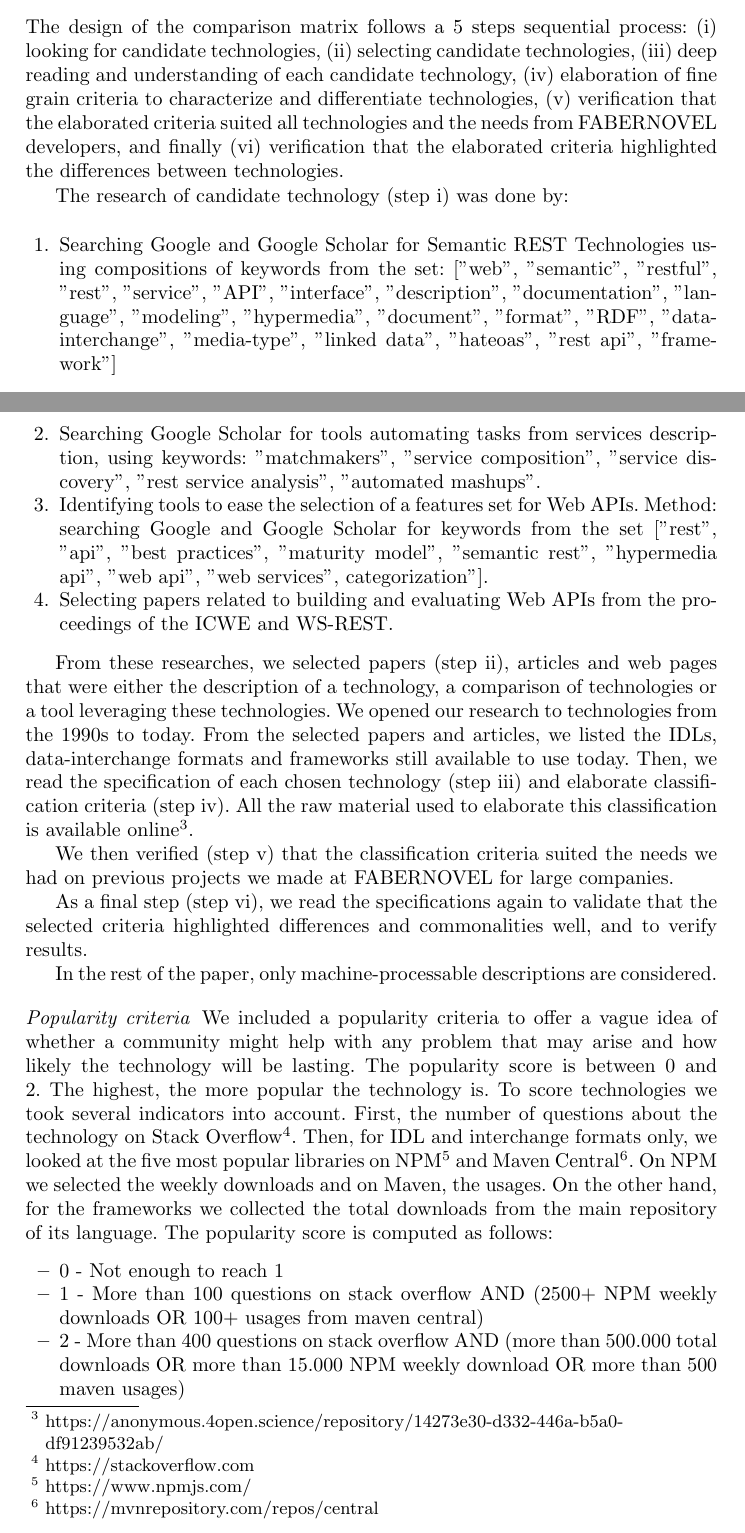
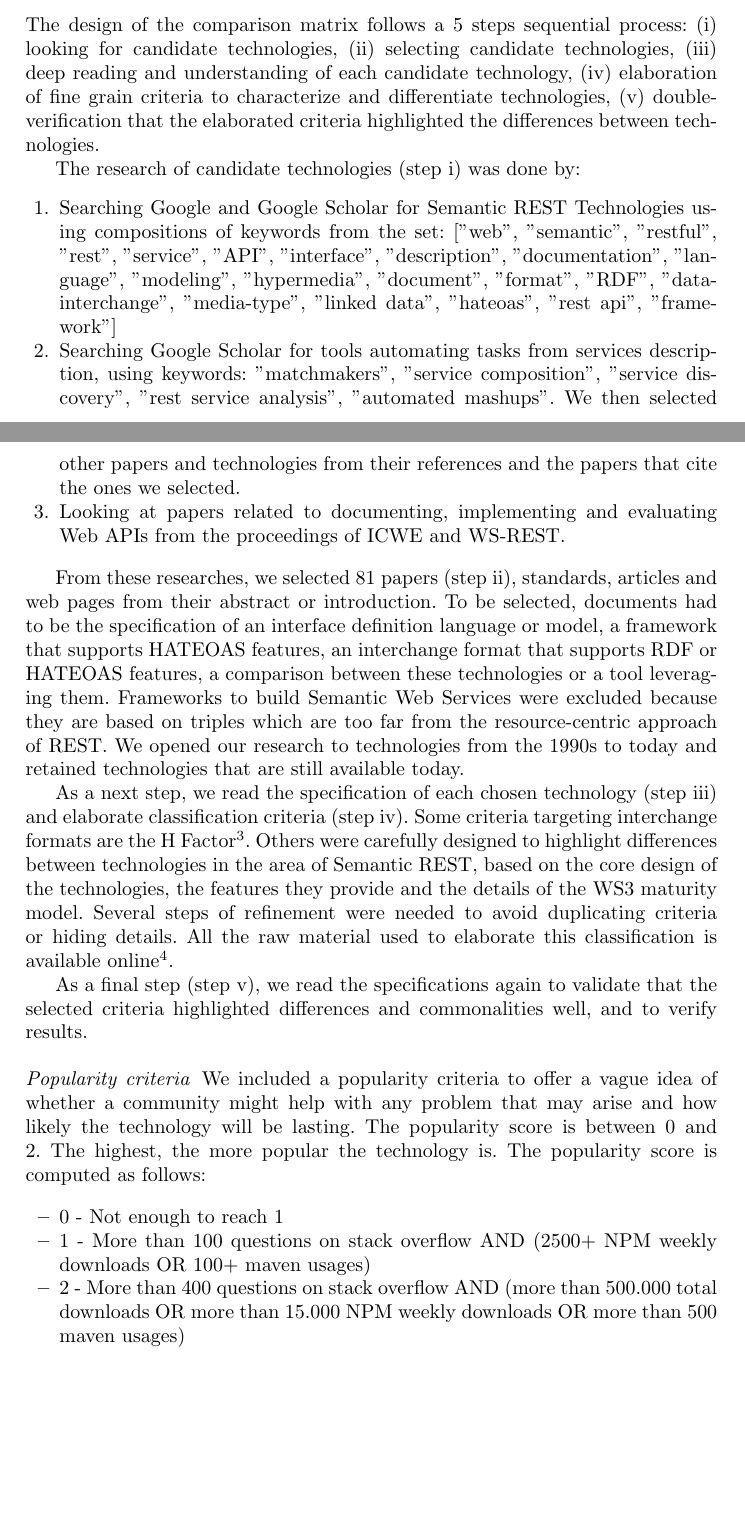
Before and after one commit to AntoineCheron/ICWE---A-guiding-Comparison-Matrix-of-Semantic-Restful-Web-APIs-enabling-Technologies, a LaTeX thesis (_paper.tex, which reads content/comparison-matrix.tex): two parts of pages 5 and 6 of 18, joined at a grey line, cut so that both start at the same text, the shorter picture padded with empty space. Compiled offline with pdfLaTeX.

Commit message:
share work done offline

```diff
--- a/content/comparison-matrix.tex
+++ b/content/comparison-matrix.tex
@@ -16,36 +16,36 @@ Among available technologies, we distinguished three categories: (i) Interface D
 
 % TODO - From reviewer 2 : The methodology steps can be shortened, as they do not add any useful information. How did you verified the criteria (step v) w.r.t. your previous projects? Provide an example.
 
-The design of the comparison matrix follows a 5 steps sequential process: (i) looking for candidate technologies, (ii) selecting candidate technologies, (iii) deep reading and understanding of each candidate technology, (iv) elaboration of fine grain criteria to characterize and differentiate technologies, (v) verification that the elaborated criteria suited all technologies and the needs from FABERNOVEL developers, and finally (vi) verification that the elaborated criteria highlighted the differences between technologies.
+The design of the comparison matrix follows a 5 steps sequential process: (i) looking for candidate technologies, (ii) selecting candidate technologies, (iii) deep reading and understanding of each candidate technology, (iv) elaboration of fine grain criteria to characterize and differentiate technologies, (v) double-verification that the elaborated criteria highlighted the differences between technologies.
 % maybe merge (v) and (vi)
 
-The research of candidate technology (step i) was done by:
+The research of candidate technologies (step i) was done by:
 
 \begin{enumerate}
     \item Searching Google and Google Scholar for Semantic REST Technologies using compositions of keywords from the set: ["web", "semantic", "restful", "rest", "service", "API", "interface", "description", "documentation", "language", "modeling", "hypermedia", "document", "format", "RDF", "data-interchange", "media-type", "linked data", "hateoas", "rest api", "framework"]
-    \item Searching Google Scholar for tools automating tasks from services description, using keywords: "matchmakers", "service composition", "service discovery", "rest service analysis", "automated mashups".
-    \item Identifying tools to ease the selection of a features set for Web APIs. Method: searching Google and Google Scholar for keywords from the set ["rest", "api", "best practices", "maturity model", "semantic rest", "hypermedia api", "web api", "web services", categorization"].
-    \item Selecting papers related to building and evaluating Web APIs from the proceedings of the ICWE and WS-REST.
+    \item Searching Google Scholar for tools automating tasks from services description, using keywords: "matchmakers", "service composition", "service discovery", "rest service analysis", "automated mashups". We then selected other papers and technologies from their references and the papers that cite the ones we selected.
+    \item Looking at papers related to documenting, implementing and evaluating Web APIs from the proceedings of ICWE and WS-REST.
 \end{enumerate}
 
-From these researches, we selected papers (step ii), articles and web pages that were either the description of a technology, a comparison of technologies or a tool leveraging these technologies. We opened our research to technologies from the 1990s to today.
-From the selected papers and articles, we listed the IDLs, data-interchange formats and frameworks still available to use today. % not true. TODO : change this sentence
-Then, we read the specification of each chosen technology (step iii) and elaborate classification criteria (step iv). All the raw material used to elaborate this classification is available online\footnote{\url{https://anonymous.4open.science/repository/14273e30-d332-446a-b5a0-df91239532ab/}}.
+% Maybe update the 81 number below if the Github with raw material changes.
+From these researches, we selected 81 papers (step ii), standards, articles and web pages from their abstract or introduction. To be selected, documents had to be the specification of an interface definition language or model, a framework that supports HATEOAS features, an interchange format that supports RDF or HATEOAS features, a comparison between these technologies or a tool leveraging them. Frameworks to build Semantic Web Services were excluded because they are based on triples which are too far from the resource-centric approach of REST. We opened our research to technologies from the 1990s to today and retained technologies that are still available today.
 
-We then verified (step v) that the classification criteria suited the needs we had on previous projects we made at FABERNOVEL for large companies. % not very good : TODO rewrite
+As a next step, we read the specification of each chosen technology (step iii) and elaborate classification criteria (step iv). Some criteria targeting interchange formats are the H Factor\footnote{\url{http://amundsen.com/hypermedia/hfactor/}}. Others were carefully designed to highlight differences between technologies in the area of Semantic REST, based on the core design of the technologies, the features they provide and the details of the WS3 maturity model. Several steps of refinement were needed to avoid duplicating criteria or hiding details. All the raw material used to elaborate this classification is available online\footnote{\url{https://github.com/AntoineCheron/semantic-restful-api-technologies-comparison-matrix}}.
+% TODO @Johann @Olivier: the above paragraph needs to be reviewed. If not good enough, I will need help to improve it.
 
-As a final step (step vi), we read the specifications again to validate that the selected criteria highlighted differences and commonalities well, and to verify results.
+As a final step (step v), we read the specifications again to validate that the selected criteria highlighted differences and commonalities well, and to verify results.
 
-In the rest of the paper, only machine-processable descriptions are considered.
-
-% To be included into a relevant section / paragraph
 \paragraph{Popularity criteria}
 
-We included a popularity criteria to offer a vague idea of whether a community might help with any problem that may arise and how likely the technology will be lasting. The popularity score is between 0 and 2. The highest, the more popular the technology is. To score technologies we took several indicators into account. First, the number of questions about the technology on Stack Overflow\footnote{\url{https://stackoverflow.com}}. Then, for IDL and interchange formats only, we looked at the five most popular libraries on NPM\footnote{\url{https://www.npmjs.com/}} and Maven Central\footnote{\url{https://mvnrepository.com/repos/central}}. On NPM we selected the weekly downloads and on Maven, the usages. On the other hand, for the frameworks we collected the total downloads from the main repository of its language. The popularity score is computed as follows:
+% Long version
+%We included a popularity criteria to offer a vague idea of whether a community might help with any problem that may arise and how likely the technology will be lasting. The popularity score is between 0 and 2. The highest, the more popular the technology is. To score technologies we took several indicators into account. First, the number of questions about the technology on Stack Overflow\footnote{\url{https://stackoverflow.com}}. Then, for IDL and interchange formats only, we looked at the five most popular libraries on NPM\footnote{\url{https://www.npmjs.com/}} and Maven Central\footnote{\url{https://mvnrepository.com/repos/central}}. On NPM we selected the weekly downloads and on Maven, the usages. On the other hand, for the frameworks we collected the total downloads from the main repository of its language. The popularity score is computed as follows:
+
+%Short version
+We included a popularity criteria to offer a vague idea of whether a community might help with any problem that may arise and how likely the technology will be lasting. The popularity score is between 0 and 2. The highest, the more popular the technology is. The popularity score is computed as follows:
 
 \begin{itemize}
     \item 0 - Not enough to reach 1
-    \item 1 - More than 100 questions on stack overflow AND (2500+ NPM weekly downloads OR 100+ usages from maven central)
-    \item 2 - More than 400 questions on stack overflow AND (more than 500.000 total downloads OR more than 15.000 NPM weekly download OR more than 500 maven usages)
+    \item 1 - More than 100 questions on stack overflow AND (2500+ NPM weekly downloads OR 100+ maven usages)
+    \item 2 - More than 400 questions on stack overflow AND (more than 500.000 total downloads OR more than 15.000 NPM weekly downloads OR more than 500 maven usages)
 \end{itemize}
 
```
Also changed, not shown: content/background.tex (+2 -1 lines), content/comparison-matrix.tex (9 more changed lines).
